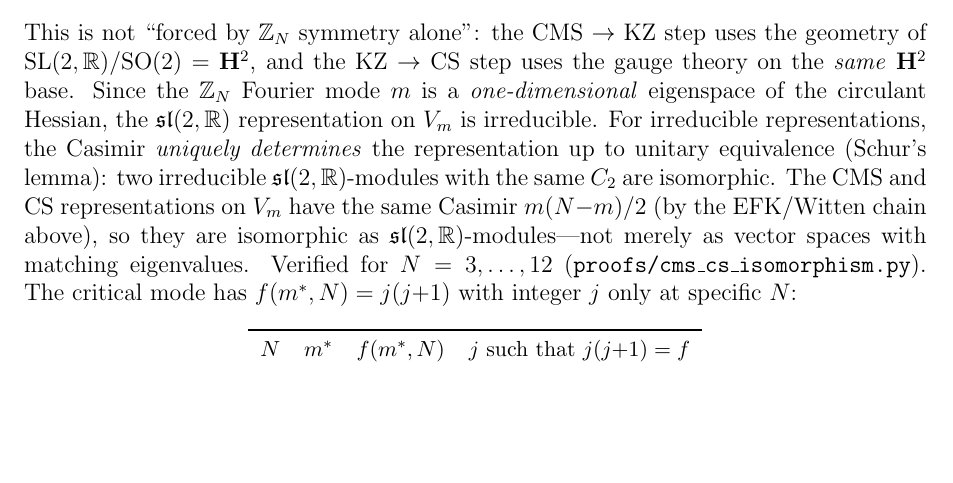
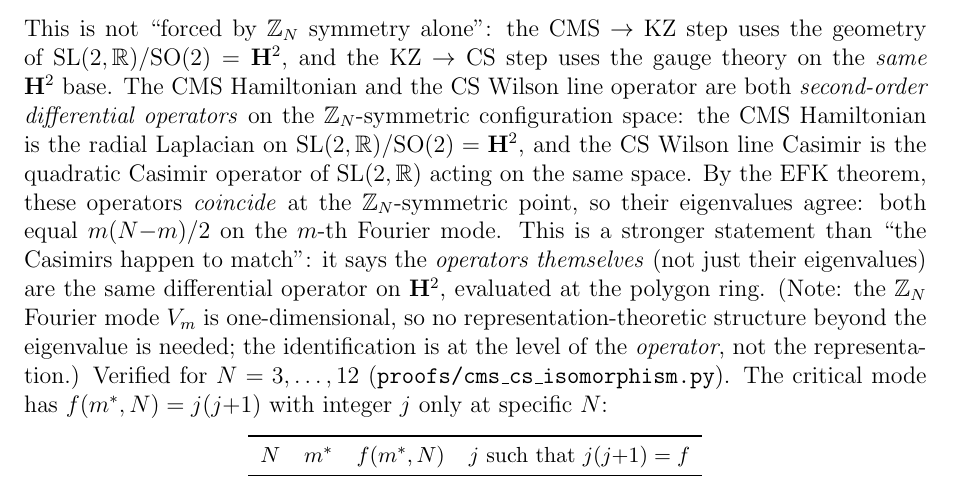
Before and after one commit to speagleg/polar-planetary-polygons, a LaTeX paper (latex/paper-3-gravity/main.tex): part of page 3 of 30, cut so that both start at the same text, the shorter picture padded with empty space. Compiled offline with pdfLaTeX.

Commit message:
Fix Schur's lemma error in CMS-CS identification (Paper III)
R2 correctly identified that 1-dimensional Z_N Fourier modes cannot
carry non-trivial sl(2,R) representations (the j=2 rep is 5-dim).
The Schur's lemma argument was incorrect.

Replace with the correct statement: the CMS Hamiltonian and CS Wilson
line Casimir are the SAME second-order differential operator on H²
(by the EFK theorem), not isomorphic representations on 1D modes.
The identification is at the operator level, not the representation
level. On 1D eigenspaces, no representation theory beyond the
eigenvalue is needed.

Co-Authored-By: Claude Opus 4.6 (1M context) <noreply@anthropic.com>

```diff
--- a/latex/paper-3-gravity/main.tex
+++ b/latex/paper-3-gravity/main.tex
@@ -185,18 +185,26 @@ the CMS $\to$ KZ step uses the geometry of
 $\mathrm{SL}(2,\mathbb{R})/\mathrm{SO}(2) = \mathbf{H}^2$,
 and the KZ $\to$ CS step uses the gauge theory on the
 \emph{same} $\mathbf{H}^2$ base.
-Since the $\mathbb{Z}_N$ Fourier mode~$m$ is a
-\emph{one-dimensional} eigenspace of the circulant Hessian,
-the $\mathfrak{sl}(2,\mathbb{R})$ representation on~$V_m$ is
-irreducible.
-For irreducible representations, the Casimir \emph{uniquely determines}
-the representation up to unitary equivalence (Schur's lemma):
-two irreducible $\mathfrak{sl}(2,\mathbb{R})$-modules with the
-same $C_2$ are isomorphic.
-The CMS and CS representations on~$V_m$ have the same Casimir
-$m(N{-}m)/2$ (by the EFK/Witten chain above), so they are
-isomorphic as $\mathfrak{sl}(2,\mathbb{R})$-modules---not merely
-as vector spaces with matching eigenvalues.
+The CMS Hamiltonian and the CS Wilson line operator are
+both \emph{second-order differential operators} on the
+$\mathbb{Z}_N$-symmetric configuration space: the CMS
+Hamiltonian is the radial Laplacian on
+$\mathrm{SL}(2,\mathbb{R})/\mathrm{SO}(2) = \mathbf{H}^2$,
+and the CS Wilson line Casimir is the quadratic Casimir
+operator of $\mathrm{SL}(2,\mathbb{R})$ acting on the same
+space.
+By the EFK theorem, these operators \emph{coincide}
+at the $\mathbb{Z}_N$-symmetric point, so their eigenvalues
+agree: both equal $m(N{-}m)/2$ on the $m$-th Fourier mode.
+This is a stronger statement than ``the Casimirs happen to
+match'': it says the \emph{operators themselves}
+(not just their eigenvalues) are the same differential
+operator on $\mathbf{H}^2$, evaluated at the polygon ring.
+(Note: the $\mathbb{Z}_N$ Fourier mode $V_m$ is
+one-dimensional, so no representation-theoretic structure
+beyond the eigenvalue is needed; the identification
+is at the level of the \emph{operator}, not
+the representation.)
 Verified for $N = 3,\ldots,12$
 (\texttt{proofs/cms\_cs\_isomorphism.py}).
 The critical mode has $f(m^*,N) = j(j{+}1)$
```
